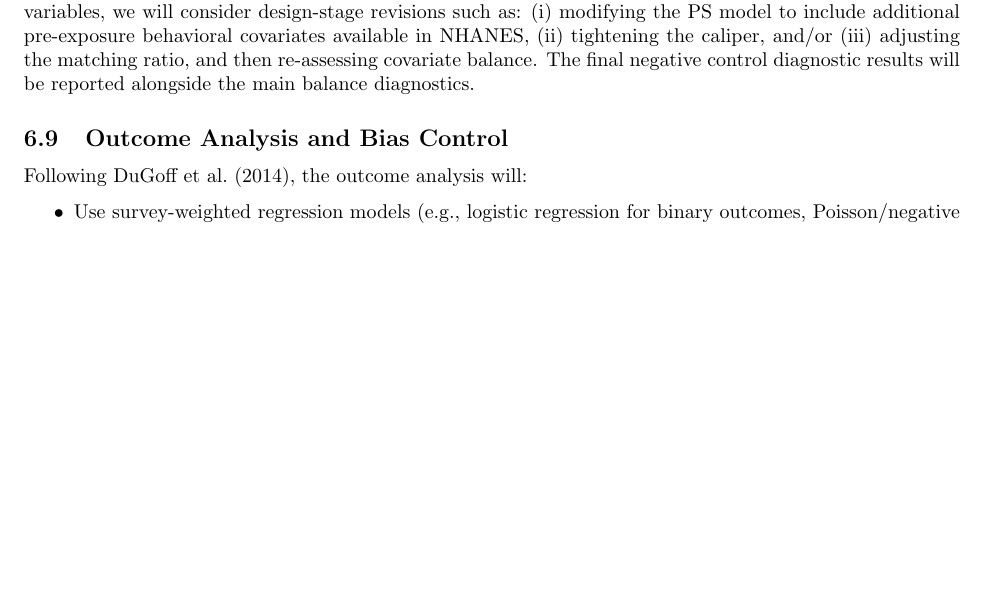
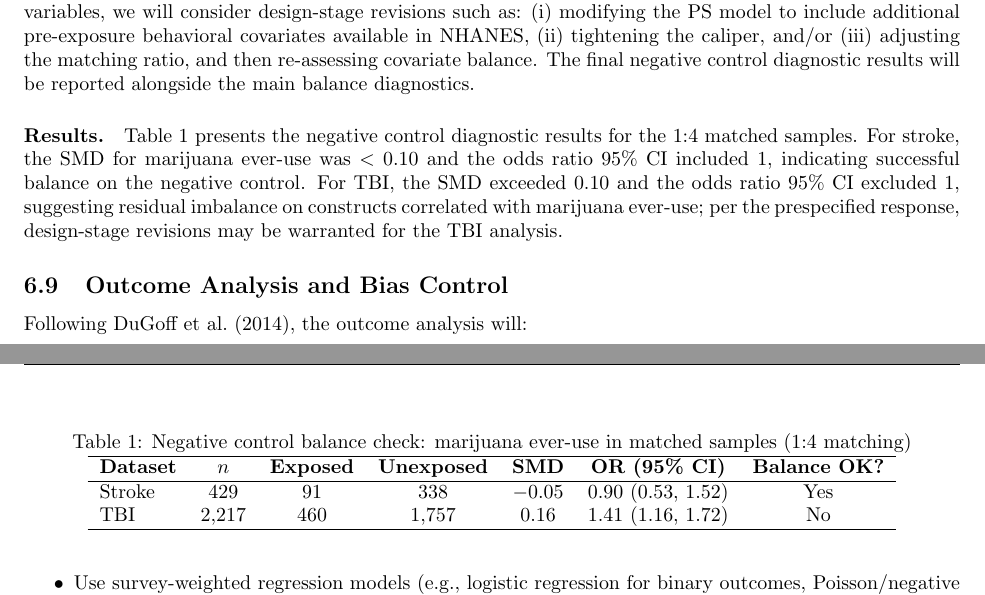
Before and after one commit to jdpipping/neurologic, a LaTeX document (protocol/protocol.tex): part of page 12 of 19 before the commit and two parts of pages 12 and 13 of 19 after it, the two joined at a grey line, cut so that both start at the same text, the shorter picture padded with empty space. Compiled offline with pdfLaTeX.

Commit message:
negative control

```diff
--- a/protocol/protocol.tex
+++ b/protocol/protocol.tex
@@ -503,6 +503,23 @@ We will interpret successful negative-control balance as SMD $<0.10$ and an odds
 \paragraph{Prespecified response to imbalance.}
 If the negative control diagnostic indicates meaningful imbalance (e.g., SMD $\ge 0.10$ or an odds ratio materially different from 1 with a narrow confidence interval), we will treat this as evidence that the current PS specification/matching parameters may not have adequately balanced constructs correlated with unmeasured confounding. Without examining any primary or secondary outcome variables, we will consider design-stage revisions such as: (i) modifying the PS model to include additional pre-exposure behavioral covariates available in NHANES, (ii) tightening the caliper, and/or (iii) adjusting the matching ratio, and then re-assessing covariate balance. The final negative control diagnostic results will be reported alongside the main balance diagnostics.
 
+\paragraph{Results.}
+Table~\ref{tab:neg-control} presents the negative control diagnostic results for the 1:4 matched samples. For stroke, the SMD for marijuana ever-use was $<0.10$ and the odds ratio 95\% CI included 1, indicating successful balance on the negative control. For TBI, the SMD exceeded 0.10 and the odds ratio 95\% CI excluded 1, suggesting residual imbalance on constructs correlated with marijuana ever-use; per the prespecified response, design-stage revisions may be warranted for the TBI analysis.
+
+\begin{table}[htbp]
+\centering
+\caption{Negative control balance check: marijuana ever-use in matched samples (1:4 matching)}
+\label{tab:neg-control}
+\begin{tabular}{lcccccc}
+\hline
+\textbf{Dataset} & \textbf{$n$} & \textbf{Exposed} & \textbf{Unexposed} & \textbf{SMD} & \textbf{OR (95\% CI)} & \textbf{Balance OK?} \\
+\hline
+Stroke & 429 & 91 & 338 & $-0.05$ & 0.90 (0.53, 1.52) & Yes \\
+TBI & 2,217 & 460 & 1,757 & 0.16 & 1.41 (1.16, 1.72) & No \\
+\hline
+\end{tabular}
+\end{table}
+
 \subsection{Outcome Analysis and Bias Control}
 
 Following \citet{dugoff2014}, the outcome analysis will:
```
Also changed, not shown: protocol/protocol.pdf.
